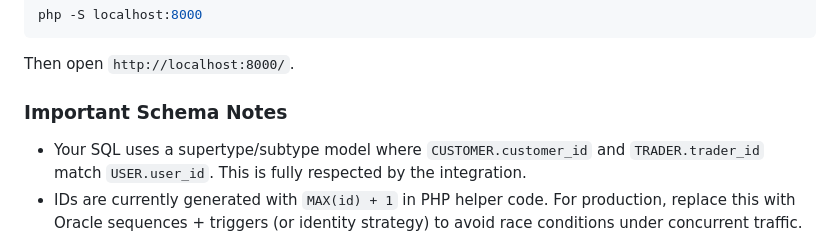
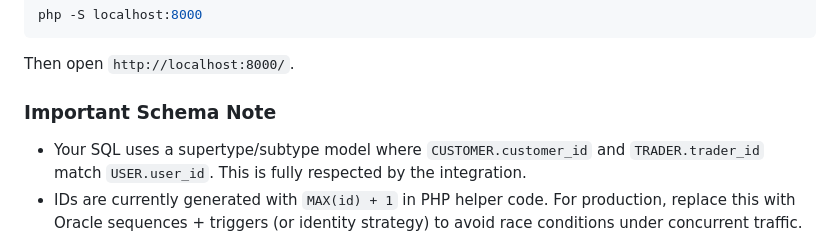
Before and after one commit to shresthasameerman/Cleck-E-Mart-, a Markdown page: README.md, the part around the change. Drawn GitHub-style.

Commit message:
Fix typo in Important Schema Notes section

```diff
--- a/README.md
+++ b/README.md
@@ -160,7 +160,7 @@ php -S localhost:8000
 
 Then open `http://localhost:8000/`.
 
-### Important Schema Notes
+### Important Schema Note
 
 - Your SQL uses a supertype/subtype model where `CUSTOMER.customer_id` and `TRADER.trader_id` match `USER.user_id`. This is fully respected by the integration.
 - IDs are currently generated with `MAX(id) + 1` in PHP helper code. For production, replace this with Oracle sequences + triggers (or identity strategy) to avoid race conditions under concurrent traffic.
```
